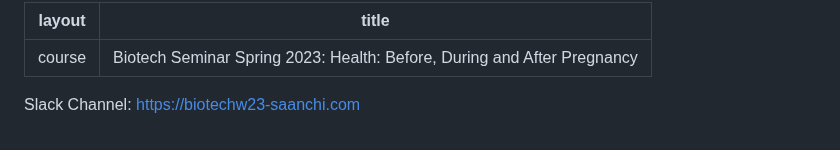
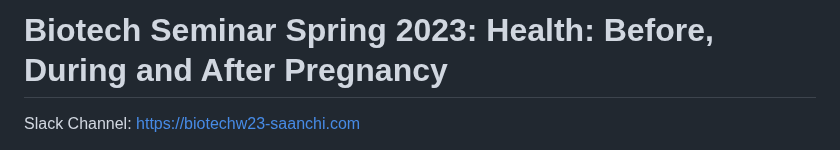
Before and after one commit to sassysaanch/sassysaanch.github.io, a Markdown page: README.md, the part around the change. Rendered like a GitHub page.

```diff
--- a/README.md
+++ b/README.md
@@ -1,7 +1,4 @@
----
-layout: course
-title: Biotech Seminar Spring 2023: Health: Before, During and After Pregnancy
----
+# Biotech Seminar Spring 2023: Health: Before, During and After Pregnancy
 
 Slack Channel: <https://biotechw23-saanchi.com>
 
```
